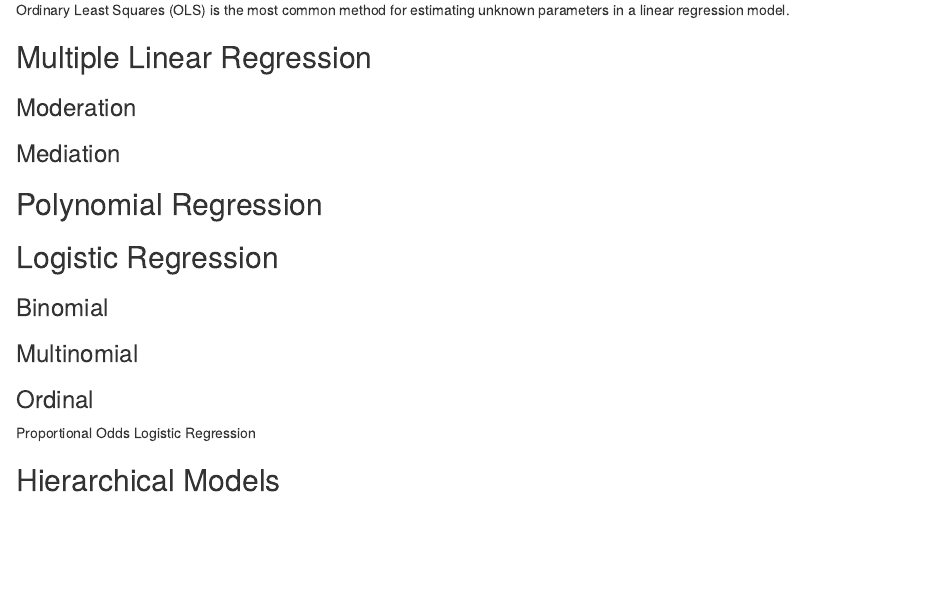
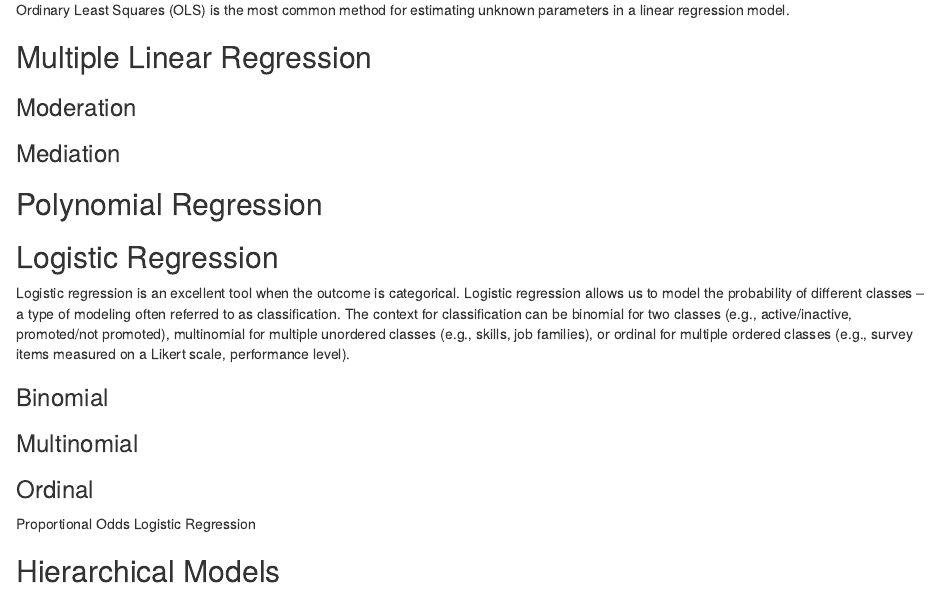
Before and after one commit to crstarbuck/peopleanalytics_book, an R Markdown document (r/07_inferential_models.Rmd): the page in a window 1100 px wide, from 1500 px down. Rendered offline with R 4.5, knitr and Pandoc, with nearby package versions.

Commit message:
updated content

```diff
--- a/r/07_inferential_models.Rmd
+++ b/r/07_inferential_models.Rmd
@@ -50,7 +50,10 @@ Ordinary Least Squares (OLS) is the most common method for estimating unknown pa
 
 
 
+
 ## Logistic Regression
+
+Logistic regression is an excellent tool when the outcome is categorical. Logistic regression allows us to model the probability of different classes -- a type of modeling often referred to as classification. The context for classification can be binomial for two classes (e.g., active/inactive, promoted/not promoted), multinomial for multiple unordered classes (e.g., skills, job families), or ordinal for multiple ordered classes (e.g., survey items measured on a Likert scale, performance level).
 
 ### Binomial
 
```
